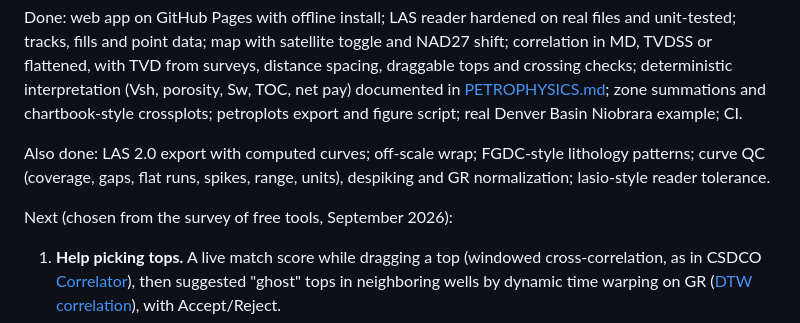
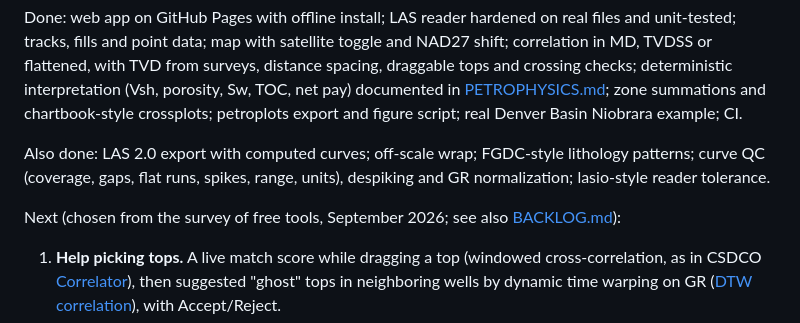
Before and after one commit to rockpyer/weller-logs, a Markdown page: docs/PLAN.md, the part around the change. Drawn GitHub-style.

Commit message:
Backlog from StarSteer release review, with thickness-map design (#23)
Co-authored-by: Claude <noreply@anthropic.com>

```diff
--- a/docs/PLAN.md
+++ b/docs/PLAN.md
@@ -32,7 +32,7 @@ crossplots; petroplots export and figure script; real Denver Basin Niobrara exam
 Also done: LAS 2.0 export with computed curves; off-scale wrap; FGDC-style lithology patterns; curve QC (coverage,
 gaps, flat runs, spikes, range, units), despiking and GR normalization; lasio-style reader tolerance.
 
-Next (chosen from the survey of free tools, September 2026):
+Next (chosen from the survey of free tools, September 2026; see also [BACKLOG.md](BACKLOG.md)):
 1. **Help picking tops.** A live match score while dragging a top (windowed cross-correlation, as in CSDCO
    [Correlator](https://github.com/corewall/correlator)), then suggested "ghost" tops in neighboring wells by dynamic time
    warping on GR ([DTW correlation](https://github.com/luthfigeo/DTW-Stratigraphic-Correlation)), with Accept/Reject.
```
Also changed, not shown: docs/BACKLOG.md (added, +161 -0 lines).
